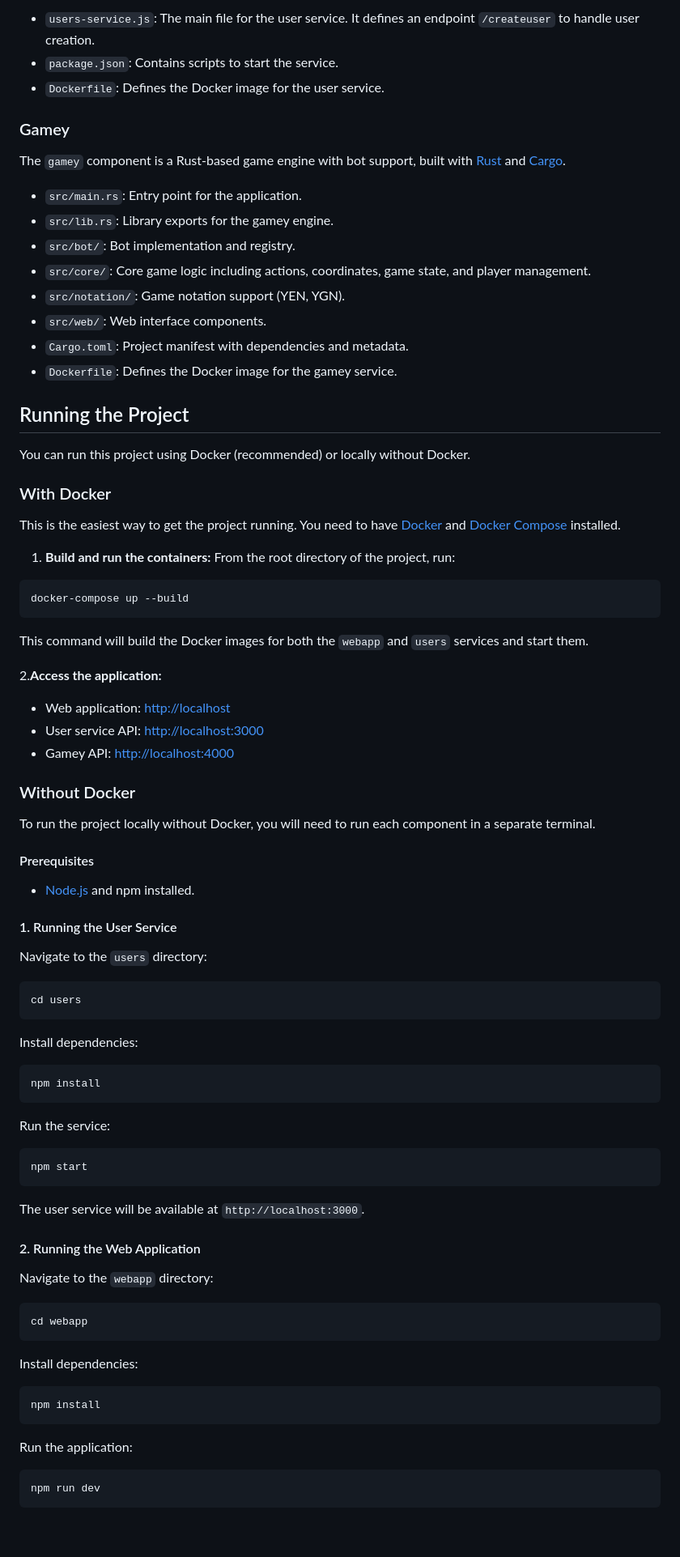
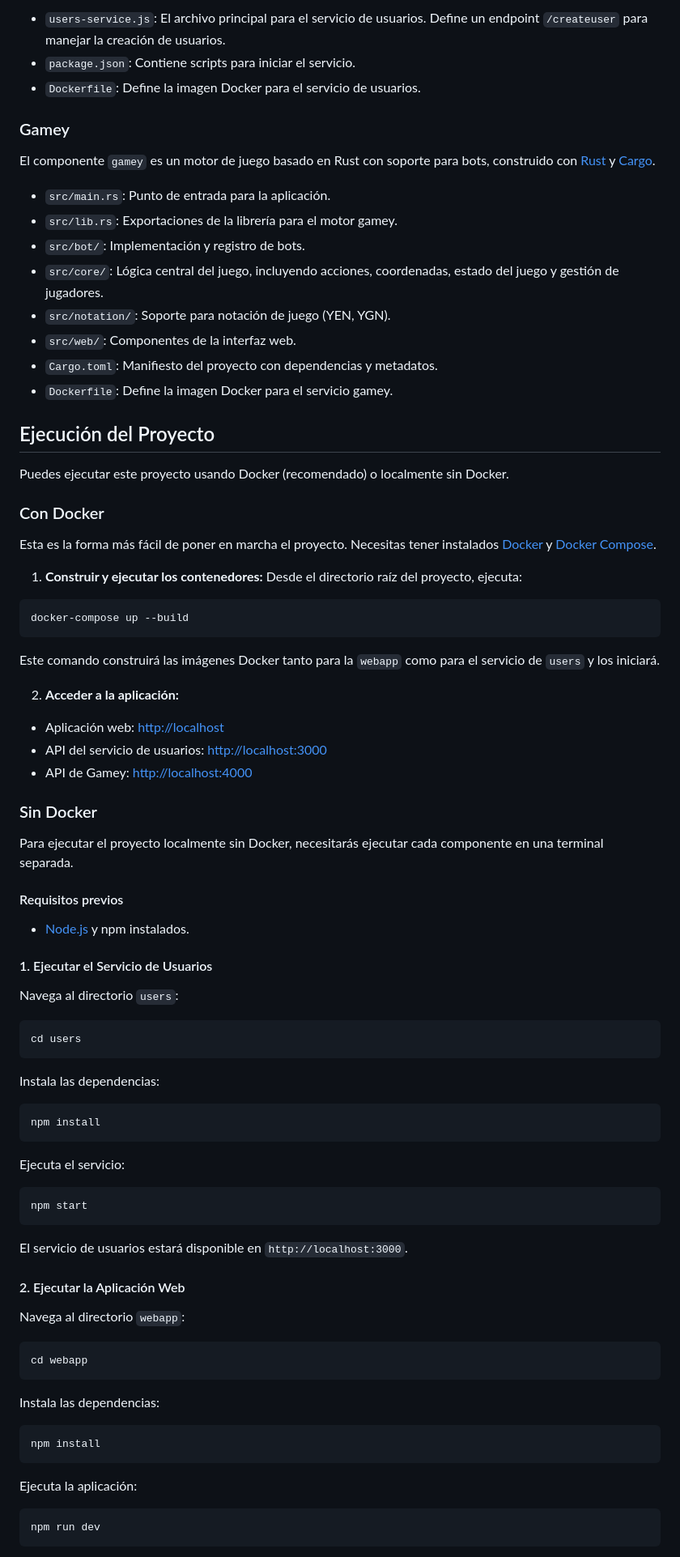
Before and after one commit to Arquisoft/yovi_es3a, a Markdown page: README.md, the part around one of its changes. Shown at 81% size. Drawn GitHub-style; blank space fills up the shorter version.

````diff
--- a/README.md
+++ b/README.md
@@ -41,88 +68,88 @@ The `users` service is a simple REST API built with [Node.js](https://nodejs.org
 
-- `users-service.js`: The main file for the user service. It defines an endpoint `/createuser` to handle user creation.
-- `package.json`: Contains scripts to start the service.
-- `Dockerfile`: Defines the Docker image for the user service.
+- `users-service.js`: El archivo principal para el servicio de usuarios. Define un endpoint `/createuser` para manejar la creación de usuarios.
+- `package.json`: Contiene scripts para iniciar el servicio.
+- `Dockerfile`: Define la imagen Docker para el servicio de usuarios.
 
 ### Gamey
 
-The `gamey` component is a Rust-based game engine with bot support, built with [Rust](https://www.rust-lang.org/) and [Cargo](https://doc.rust-lang.org/cargo/).
+El componente `gamey` es un motor de juego basado en Rust con soporte para bots, construido con [Rust](https://www.rust-lang.org/) y [Cargo](https://doc.rust-lang.org/cargo/).
 
-- `src/main.rs`: Entry point for the application.
-- `src/lib.rs`: Library exports for the gamey engine.
-- `src/bot/`: Bot implementation and registry.
-- `src/core/`: Core game logic including actions, coordinates, game state, and player management.
-- `src/notation/`: Game notation support (YEN, YGN).
-- `src/web/`: Web interface components.
-- `Cargo.toml`: Project manifest with dependencies and metadata.
-- `Dockerfile`: Defines the Docker image for the gamey service.
+- `src/main.rs`: Punto de entrada para la aplicación.
+- `src/lib.rs`: Exportaciones de la librería para el motor gamey.
+- `src/bot/`: Implementación y registro de bots.
+- `src/core/`: Lógica central del juego, incluyendo acciones, coordenadas, estado del juego y gestión de jugadores.
+- `src/notation/`: Soporte para notación de juego (YEN, YGN).
+- `src/web/`: Componentes de la interfaz web.
+- `Cargo.toml`: Manifiesto del proyecto con dependencias y metadatos.
+- `Dockerfile`: Define la imagen Docker para el servicio gamey.
 
-## Running the Project
+## Ejecución del Proyecto
 
-You can run this project using Docker (recommended) or locally without Docker.
+Puedes ejecutar este proyecto usando Docker (recomendado) o localmente sin Docker.
 
-### With Docker
+### Con Docker
 
-This is the easiest way to get the project running. You need to have [Docker](https://www.docker.com/) and [Docker Compose](https://docs.docker.com/compose/) installed.
+Esta es la forma más fácil de poner en marcha el proyecto. Necesitas tener instalados [Docker](https://www.docker.com/) y [Docker Compose](https://docs.docker.com/compose/).
 
-1. **Build and run the containers:**
-    From the root directory of the project, run:
+1. **Construir y ejecutar los contenedores:**
+    Desde el directorio raíz del proyecto, ejecuta:
 
 ```bash
 docker-compose up --build
 ```
 
-This command will build the Docker images for both the `webapp` and `users` services and start them.
+Este comando construirá las imágenes Docker tanto para la `webapp` como para el servicio de `users` y los iniciará.
 
-2.**Access the application:**
-- Web application: [http://localhost](http://localhost)
-- User service API: [http://localhost:3000](http://localhost:3000)
-- Gamey API: [http://localhost:4000](http://localhost:4000)
+2. **Acceder a la aplicación:**
+- Aplicación web: [http://localhost](http://localhost)
+- API del servicio de usuarios: [http://localhost:3000](http://localhost:3000)
+- API de Gamey: [http://localhost:4000](http://localhost:4000)
 
-### Without Docker
+### Sin Docker
 
-To run the project locally without Docker, you will need to run each component in a separate terminal.
+Para ejecutar el proyecto localmente sin Docker, necesitarás ejecutar cada componente en una terminal separada.
 
-#### Prerequisites
+#### Requisitos previos
 
-* [Node.js](https://nodejs.org/) and npm installed.
+* [Node.js](https://nodejs.org/) y npm instalados.
 
-#### 1. Running the User Service
+#### 1. Ejecutar el Servicio de Usuarios
 
-Navigate to the `users` directory:
+Navega al directorio `users`:
 
 ```bash
 cd users
 ```
 
-Install dependencies:
+Instala las dependencias:
 
 ```bash
 npm install
 ```
 
-Run the service:
+Ejecuta el servicio:
 
 ```bash
 npm start
 ```
 
-The user service will be available at `http://localhost:3000`.
+El servicio de usuarios estará disponible en `http://localhost:3000`.
 
-#### 2. Running the Web Application
+#### 2. Ejecutar la Aplicación Web
 
-Navigate to the `webapp` directory:
+Navega al directorio `webapp`:
 
 ```bash
 cd webapp
 ```
 
-Install dependencies:
+Instala las dependencias:
 
 ```bash
 npm install
 ```
 
-Run the application:
+Ejecuta la aplicación:
 
 ```bash
 npm run dev
````
Also changed, not shown: other parts of README.md (+65 -38 lines).
